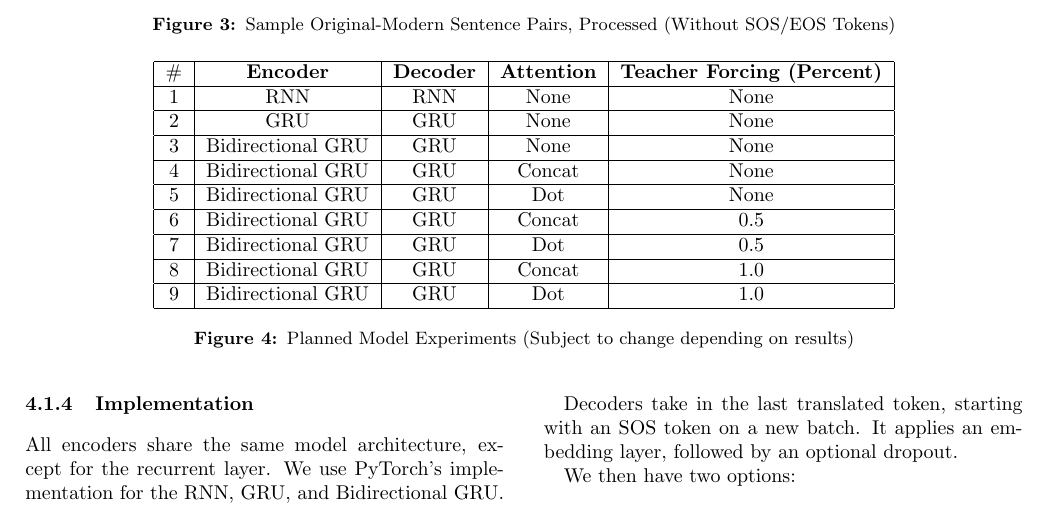
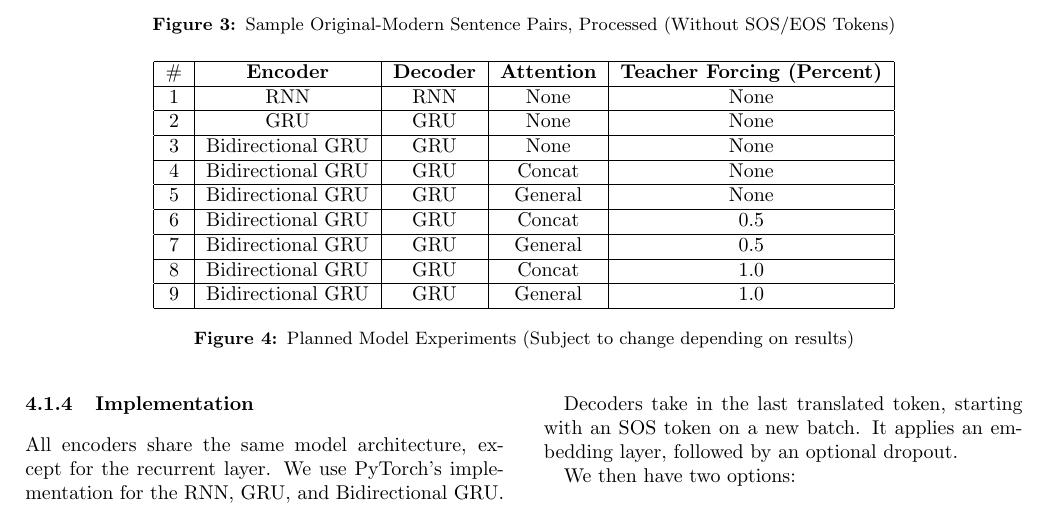
Before and after one commit to nextBillyonair/DLProject, a LaTeX paper (interim/interim.tex): part of page 3 of 9, cut so that both start at the same text. Compiled offline with pdfLaTeX.

Commit message:
In experiment table, change dot -> general

```diff
--- a/interim/interim.tex
+++ b/interim/interim.tex
@@ -318,11 +318,11 @@ Nonetheless, we will present results for our baseline.
         2 & GRU & GRU & None & None \\ \hline
         3 & Bidirectional GRU & GRU & None & None \\ \hline
         4 & Bidirectional GRU & GRU & Concat & None \\ \hline
-        5 & Bidirectional GRU & GRU & Dot & None \\ \hline
+        5 & Bidirectional GRU & GRU & General & None \\ \hline
         6 & Bidirectional GRU & GRU & Concat & 0.5 \\ \hline
-        7 & Bidirectional GRU & GRU & Dot & 0.5 \\ \hline
+        7 & Bidirectional GRU & GRU & General & 0.5 \\ \hline
         8 & Bidirectional GRU & GRU & Concat & 1.0 \\ \hline
-        9 & Bidirectional GRU & GRU & Dot & 1.0 \\ \hline
+        9 & Bidirectional GRU & GRU & General & 1.0 \\ \hline
     \end{tabular}
 
     \caption{Planned Model Experiments (Subject to change depending on results)}
```
Also changed, not shown: interim/interim.pdf.
